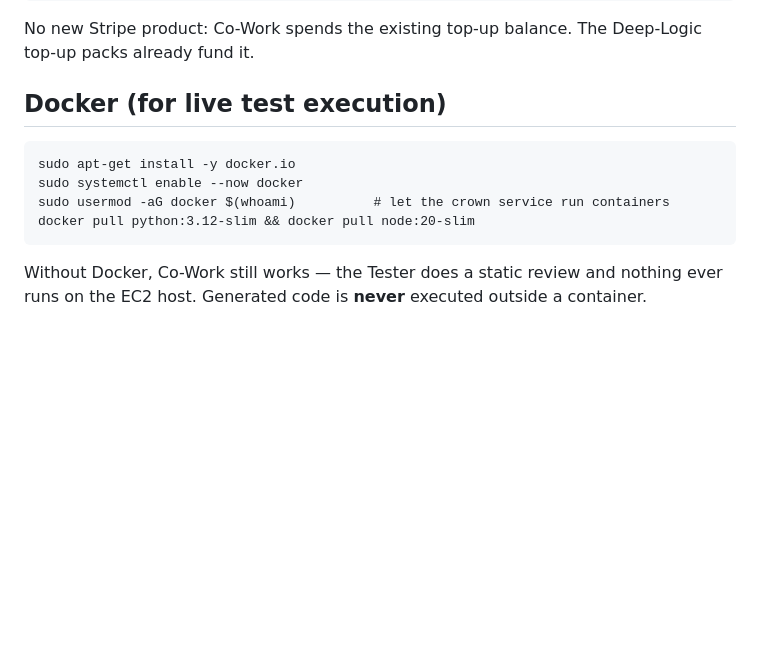
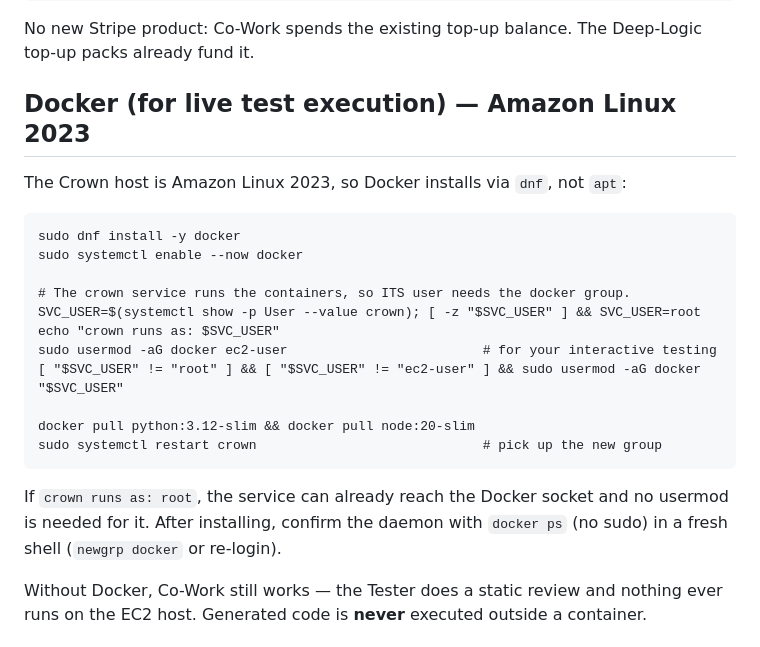
Before and after one commit to Vxmpira/Crown, a Markdown page: COWORK.md, the part around the change. Drawn GitHub-style; blank space fills up the shorter version.

Commit message:
COWORK.md: Docker setup for Amazon Linux 2023 (dnf, service-user docker group)
Co-Authored-By: Claude Opus 4.8 <noreply@anthropic.com>
Claude-Session: https://claude.ai/code/session_01TvJwwssmvTq8ExYnjhMxjw

````diff
--- a/COWORK.md
+++ b/COWORK.md
@@ -35,14 +35,25 @@ COWORK_SANDBOX_TIMEOUT=45
 
 No new Stripe product: Co-Work spends the existing top-up balance. The Deep-Logic top-up packs already fund it.
 
-## Docker (for live test execution)
+## Docker (for live test execution) — Amazon Linux 2023
+
+The Crown host is Amazon Linux 2023, so Docker installs via `dnf`, not `apt`:
 
 ```
-sudo apt-get install -y docker.io
+sudo dnf install -y docker
 sudo systemctl enable --now docker
-sudo usermod -aG docker $(whoami)          # let the crown service run containers
+
+# The crown service runs the containers, so ITS user needs the docker group.
+SVC_USER=$(systemctl show -p User --value crown); [ -z "$SVC_USER" ] && SVC_USER=root
+echo "crown runs as: $SVC_USER"
+sudo usermod -aG docker ec2-user                         # for your interactive testing
+[ "$SVC_USER" != "root" ] && [ "$SVC_USER" != "ec2-user" ] && sudo usermod -aG docker "$SVC_USER"
+
 docker pull python:3.12-slim && docker pull node:20-slim
+sudo systemctl restart crown                             # pick up the new group
 ```
+
+If `crown runs as: root`, the service can already reach the Docker socket and no usermod is needed for it. After installing, confirm the daemon with `docker ps` (no sudo) in a fresh shell (`newgrp docker` or re-login).
 
 Without Docker, Co-Work still works — the Tester does a static review and nothing ever runs on the EC2 host. Generated code is **never** executed outside a container.
 
````
